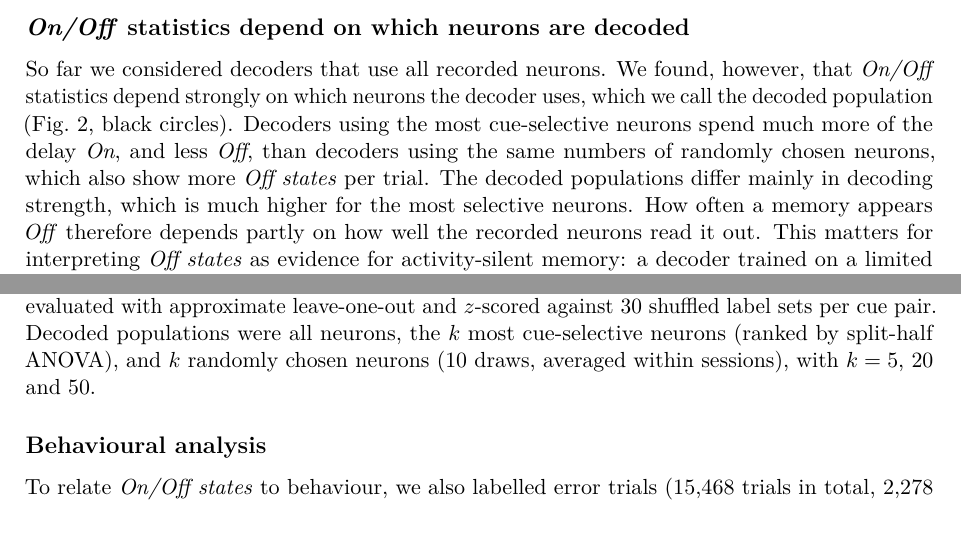
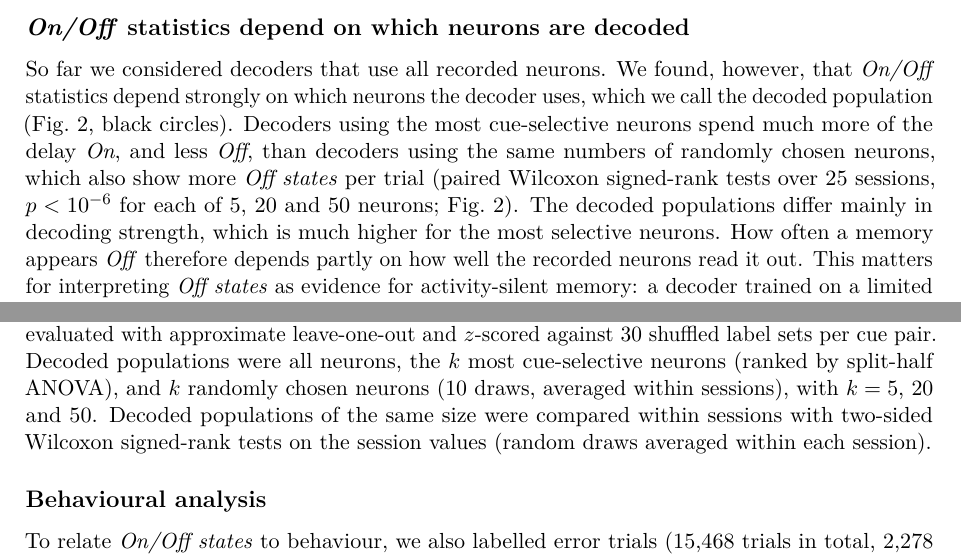
Before and after one commit to jmourabarbosa/gamma_bursts-, a LaTeX paper (paper/main.tex): two parts of pages 3 and 8 of 14, joined at a grey line, cut so that both start at the same text. Compiled offline with pdfLaTeX.

Commit message:
Paper: add paired Wilcoxon tests for selective vs random decoded populations
Co-Authored-By: Claude Opus 5.5 <noreply@anthropic.com>
Claude-Session: https://claude.ai/code/session_01Muxo6fVhqMZ2e3pmGJiRgd

```diff
--- a/paper/main.tex
+++ b/paper/main.tex
@@ -58,7 +58,7 @@ To compare the model with the data, we turned its activity into a decoding z sco
 
 \subsection{\emph{On/Off} statistics depend on which neurons are decoded}
 
-So far we considered decoders that use all recorded neurons. We found, however, that \emph{On/Off} statistics depend strongly on which neurons the decoder uses, which we call the decoded population (Fig.~2, black circles). Decoders using the most cue-selective neurons spend much more of the delay \emph{On}, and less \emph{Off}, than decoders using the same numbers of randomly chosen neurons, which also show more \emph{Off states} per trial. The decoded populations differ mainly in decoding strength, which is much higher for the most selective neurons. How often a memory appears \emph{Off} therefore depends partly on how well the recorded neurons read it out. This matters for interpreting \emph{Off states} as evidence for activity-silent memory: a decoder trained on a limited sample of neurons can fall to chance while the memory is still present in the activity of other, potentially unrecorded neurons. The measured fraction of time \emph{Off} is therefore an upper bound on how often the memory leaves spiking activity. We then asked if our model could explain this dependence.
+So far we considered decoders that use all recorded neurons. We found, however, that \emph{On/Off} statistics depend strongly on which neurons the decoder uses, which we call the decoded population (Fig.~2, black circles). Decoders using the most cue-selective neurons spend much more of the delay \emph{On}, and less \emph{Off}, than decoders using the same numbers of randomly chosen neurons, which also show more \emph{Off states} per trial (paired Wilcoxon signed-rank tests over 25 sessions, $p < 10^{-6}$ for each of 5, 20 and 50 neurons; Fig.~2). The decoded populations differ mainly in decoding strength, which is much higher for the most selective neurons. How often a memory appears \emph{Off} therefore depends partly on how well the recorded neurons read it out. This matters for interpreting \emph{Off states} as evidence for activity-silent memory: a decoder trained on a limited sample of neurons can fall to chance while the memory is still present in the activity of other, potentially unrecorded neurons. The measured fraction of time \emph{Off} is therefore an upper bound on how often the memory leaves spiking activity. We then asked if our model could explain this dependence.
 
 \begin{figure}[t]
   \centering
@@ -132,6 +132,7 @@ Dip lengths are gamma-distributed (mean $\bm{\mu_d}$, shape $\bm{k}$), and the g
 We reanalysed the recordings of \citet{panichello2024}: 25 sessions, correct trials only (error trials were used only in the behavioural analysis), all cue locations (13,190 trials; 329 units per session on average).
 For each time bin, an L2-regularised logistic decoder ($\lambda = 10{,}000$) was evaluated with approximate leave-one-out and $z$-scored against 30 shuffled label sets per cue pair.
 Decoded populations were all neurons, the $k$ most cue-selective neurons (ranked by split-half ANOVA), and $k$ randomly chosen neurons (10 draws, averaged within sessions), with $k = 5$, 20 and 50.
+Decoded populations of the same size were compared within sessions with two-sided Wilcoxon signed-rank tests on the session values (random draws averaged within each session).
 
 \subsection{Behavioural analysis}
 
```
Also changed, not shown: paper/main.pdf.
